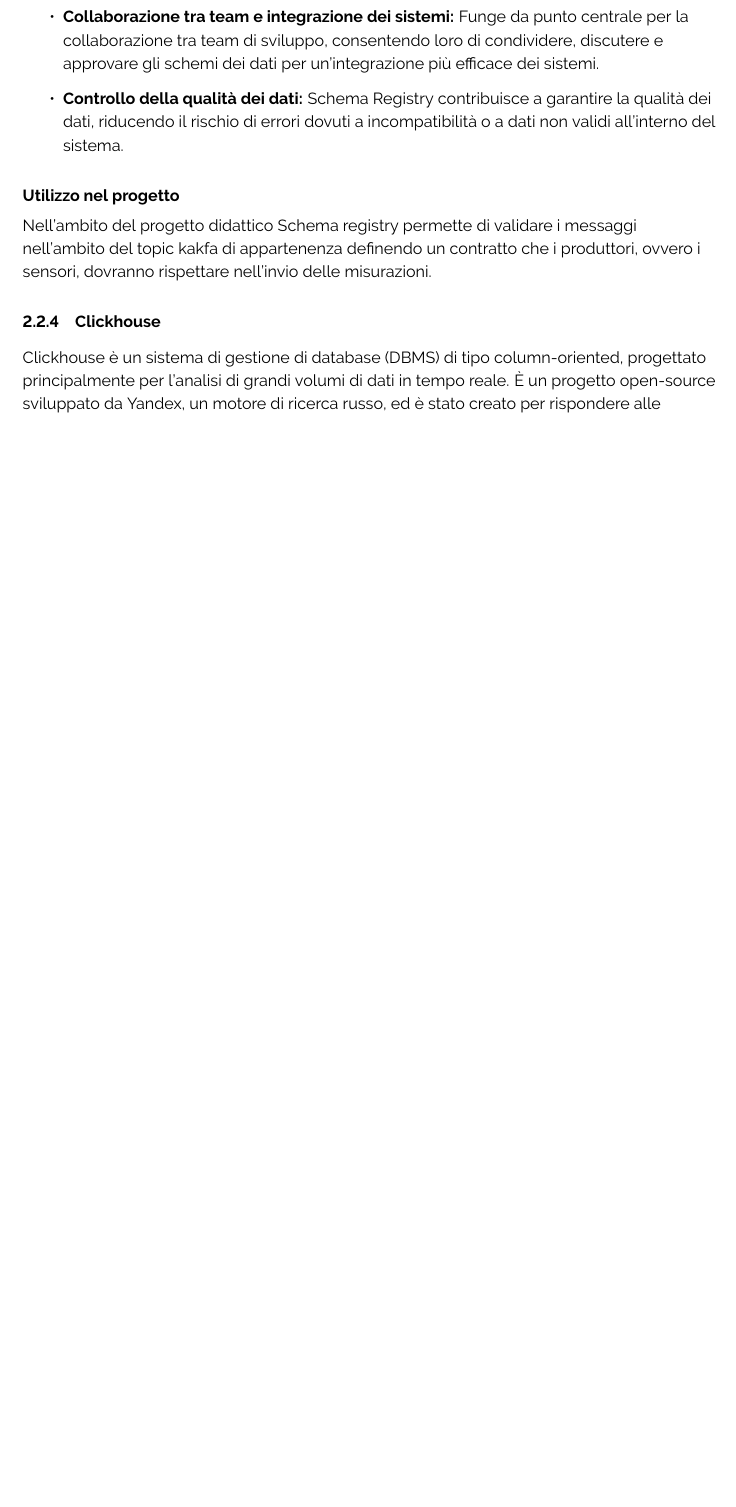
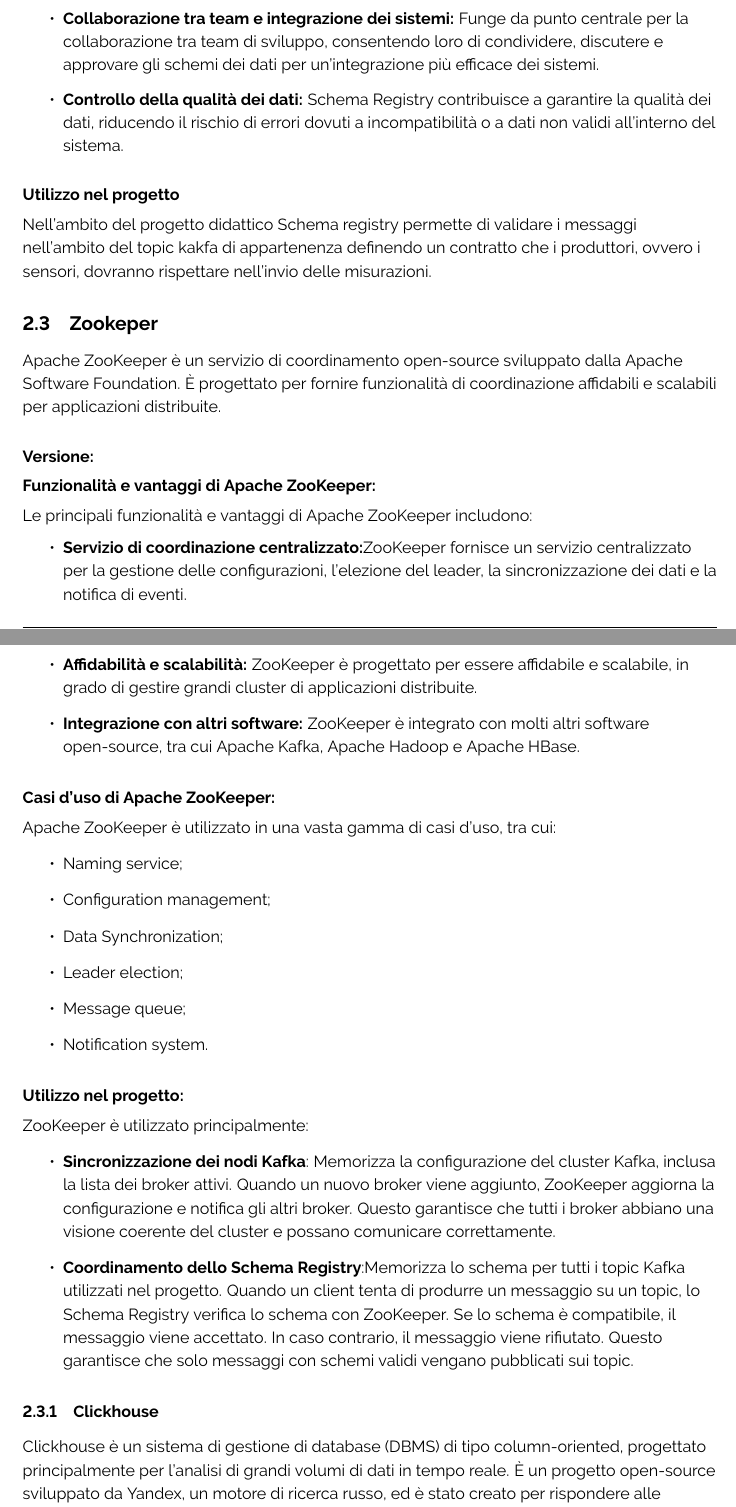
Before and after one commit to ByteOps-swe/Sorgente-documenti, a LaTeX document (PB/Specifica_tecnica.tex, which reads PB/Sottosezioni/Specifica_tecnica/zookeper.tex): part of page 15 of 97 before the commit and two parts of pages 15 and 16 of 98 after it, the two joined at a grey line, cut so that both start at the same text, the shorter picture padded with empty space. Compiled offline with pdfLaTeX.

Commit message:
zookeper and other

```diff
--- /dev/null
+++ b/PB/Sottosezioni/Specifica_tecnica/zookeper.tex
@@ -0,0 +1,37 @@
+\subsection{Zookeper}
+Apache ZooKeeper è un servizio di coordinamento open-source sviluppato dalla Apache Software Foundation. È progettato per fornire funzionalità di coordinazione affidabili e scalabili per applicazioni distribuite.
+
+\paragraph*{Versione:}
+
+\paragraph*{Funzionalità e vantaggi di Apache ZooKeeper:}
+Le principali funzionalità e vantaggi di Apache ZooKeeper includono:
+\begin{itemize}
+    \item \textbf{Servizio di coordinazione centralizzato:}ZooKeeper fornisce un servizio centralizzato per la gestione delle configurazioni, l'elezione del leader, la sincronizzazione dei dati e la notifica di eventi.
+    \item \textbf{Affidabilità e scalabilità:} ZooKeeper è progettato per essere affidabile e scalabile, in grado di gestire grandi cluster di applicazioni distribuite.
+    \item \textbf{Integrazione con altri software:} ZooKeeper è integrato con molti altri software open-source, tra cui Apache Kafka, Apache Hadoop e Apache HBase.
+\end{itemize}
+
+\paragraph*{Casi d'uso di Apache ZooKeeper:}
+
+Apache ZooKeeper è utilizzato in una vasta gamma di casi d'uso, tra cui:
+\begin{itemize}
+    \item Naming service;
+    \item Configuration management;
+    \item Data Synchronization;
+    \item Leader election;
+    \item Message queue;
+    \item Notification system.
+\end{itemize}
+
+\paragraph*{Utilizzo nel progetto:}
+ZooKeeper è utilizzato principalmente:
+\begin{itemize}
+    \item \textbf{Sincronizzazione dei nodi Kafka}: Memorizza la configurazione del cluster Kafka, inclusa la lista dei broker attivi.
+    Quando un nuovo broker viene aggiunto, ZooKeeper aggiorna la configurazione e notifica gli altri broker.
+    Questo garantisce che tutti i broker abbiano una visione coerente del cluster e possano comunicare correttamente.
+    \item \textbf{Coordinamento dello Schema Registry}:Memorizza lo schema per tutti i topic Kafka utilizzati nel progetto.
+    Quando un client tenta di produrre un messaggio su un topic, lo Schema Registry verifica lo schema con ZooKeeper.
+    Se lo schema è compatibile, il messaggio viene accettato. In caso contrario, il messaggio viene rifiutato.
+    Questo garantisce che solo messaggi con schemi validi vengano pubblicati sui topic.
+
+\end{itemize}
```
Also changed, not shown: PB/Sezioni/Specifica_tecnica/Tecnologie.tex (+1 -0 lines), PB/Sottosezioni/Specifica_tecnica/Kafka.tex (+1 -1 lines), PB/Sottosezioni/Specifica_tecnica/architetturaSimulatori.tex (+4 -1 lines).
